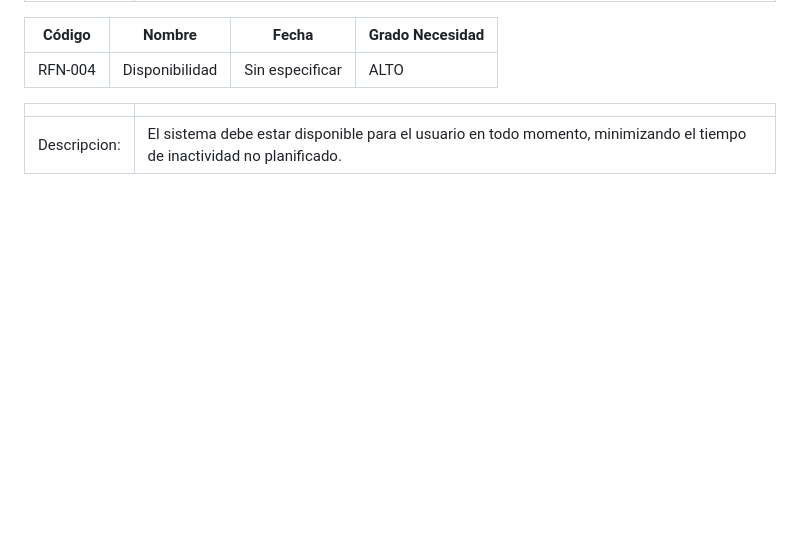
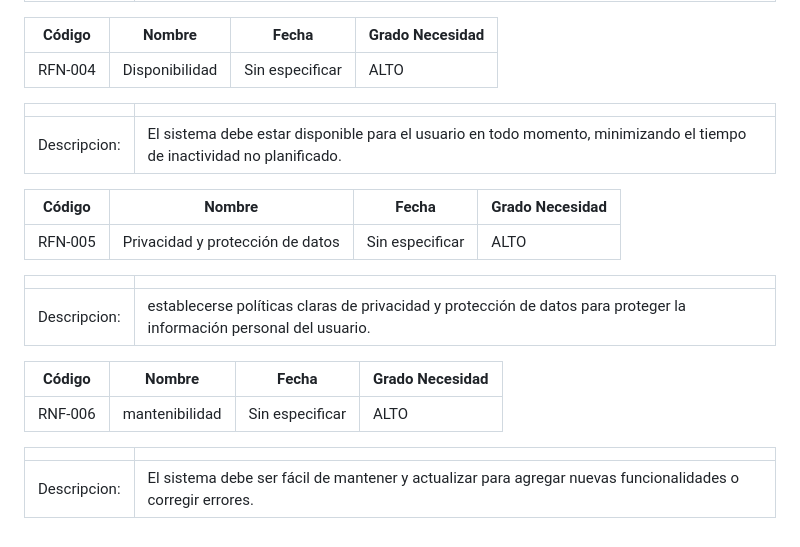
Before and after one commit to CarsOk/ADSO2698056PROJECT2, a Markdown page: docs/informe de analisis.md, the part around one of its changes. Rendered like a GitHub page; blank space fills up the shorter version.

Commit message:
termine tbl de RNF

```diff
--- a/docs/informe de analisis.md
+++ b/docs/informe de analisis.md
@@ -231,3 +229,20 @@ El usuario debe poder modificar la cantidad del producto o eliminar el producto.
 | |   |
 |---|---|
 | Descripcion: | El sistema debe estar disponible para el usuario en todo momento, minimizando el tiempo de inactividad no planificado.
+
+
+| Código |	Nombre |	Fecha	| Grado Necesidad
+|---|----|----|----|
+| RFN-005	| Privacidad y protección de datos  | Sin especificar| ALTO |
+
+| |   |
+|---|---|
+| Descripcion: |  establecerse políticas claras de privacidad y protección de datos para proteger la información personal del usuario.
+
+| Código |	Nombre |	Fecha	| Grado Necesidad
+|---|----|----|----|
+| RNF-006	| mantenibilidad | Sin especificar| ALTO |
+
+| |   |
+|---|---|
+| Descripcion: | El sistema debe ser fácil de mantener y actualizar para agregar nuevas funcionalidades o corregir errores.
```
Also changed, not shown: other parts of docs/informe de analisis.md (+2 -4 lines).
